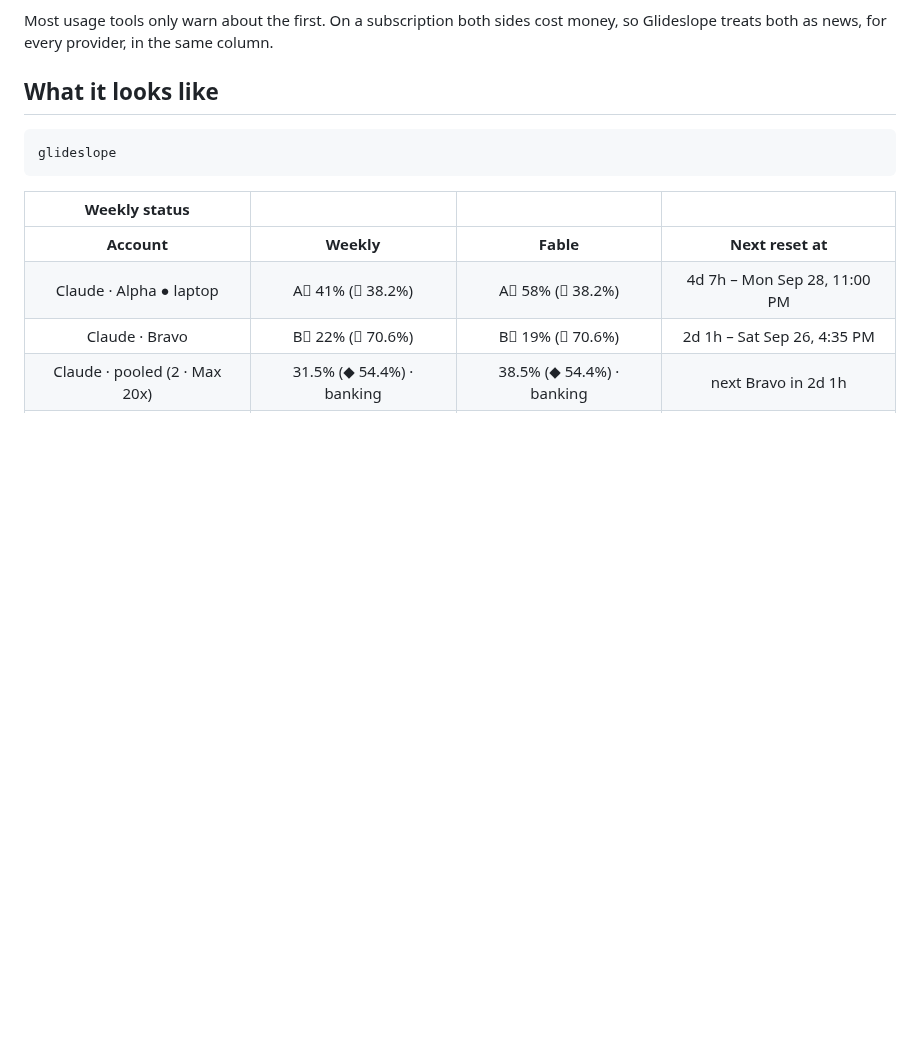
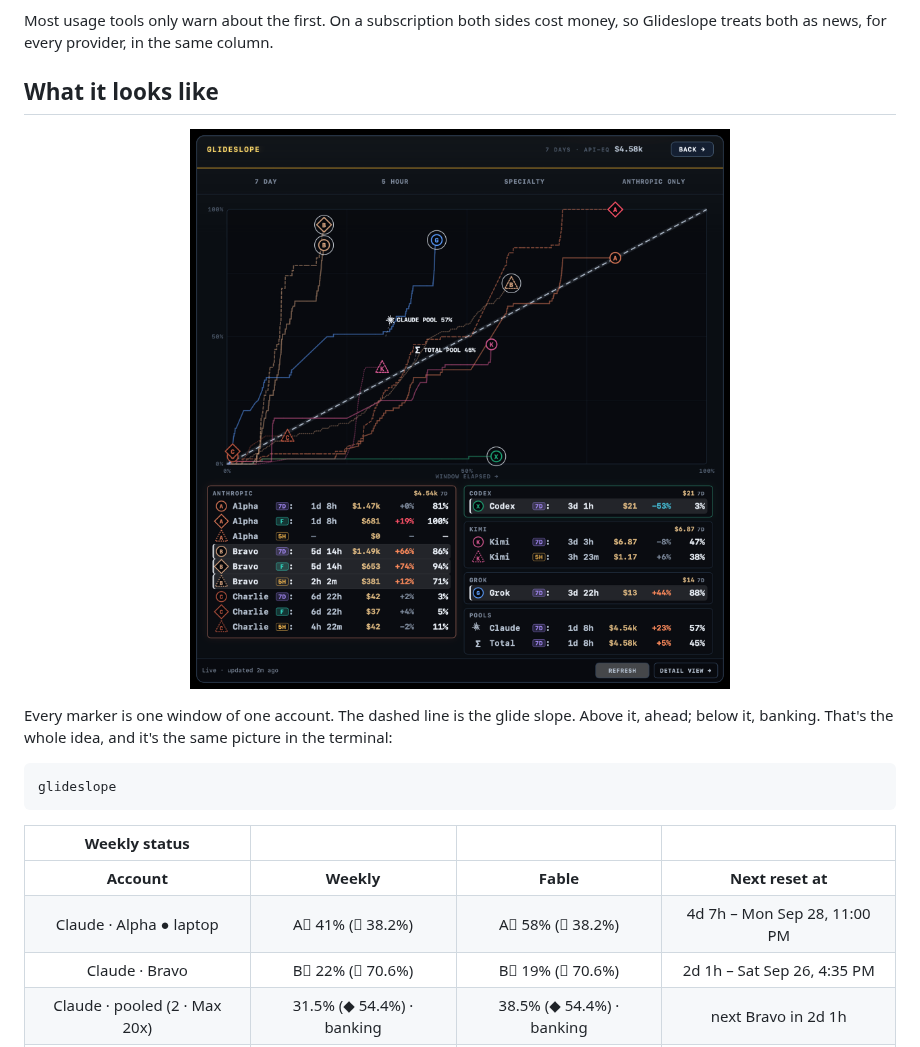
Before and after one commit to Stage-11-Agentics/glideslope, a Markdown page: README.md, the part around one of its changes. GitHub-like rendering; pictures changed too: docs/screenshots/popup.png (added); blank space fills up the shorter version.

Commit message:
README: screenshots; deck legend names only the accounts present
Co-Authored-By: Claude Fable 5.1 <noreply@anthropic.com>

````diff
--- a/README.md
+++ b/README.md
@@ -32,6 +32,10 @@ Most usage tools only warn about the first. On a subscription both sides cost mo
 
 ## What it looks like
 
+<p align="center"><img src="docs/screenshots/popup.png" width="720" alt="The Glideslope popup: every window of every account on one approach plot, with the register beneath"></p>
+
+Every marker is one window of one account. The dashed line is the glide slope. Above it, ahead; below it, banking. That's the whole idea, and it's the same picture in the terminal:
+
 ```
 glideslope
 ```
````
Also changed, not shown: other parts of README.md (+4 -1 lines), docs/screenshots/deck-ledger.png (added), docs/screenshots/deck-plot.png (added), 1 other file.
